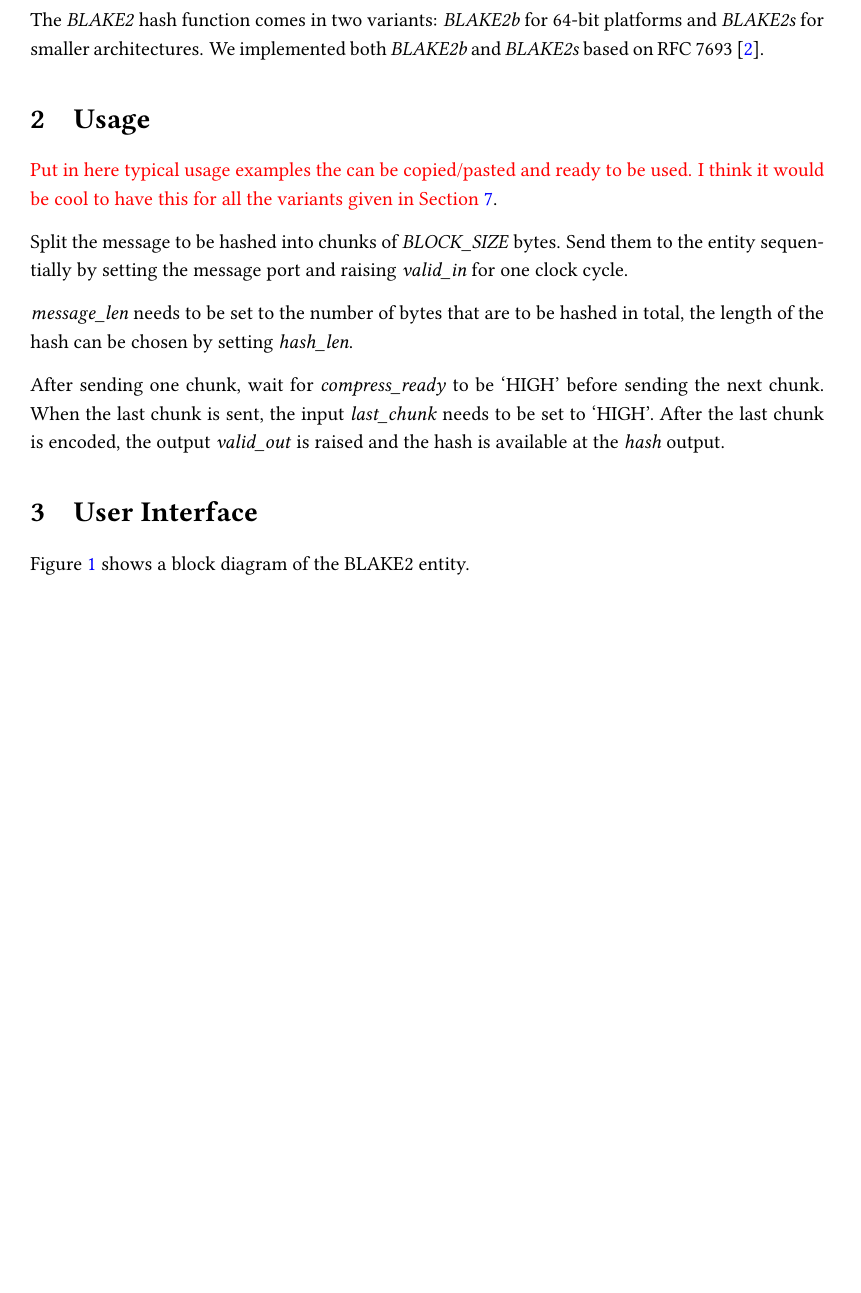
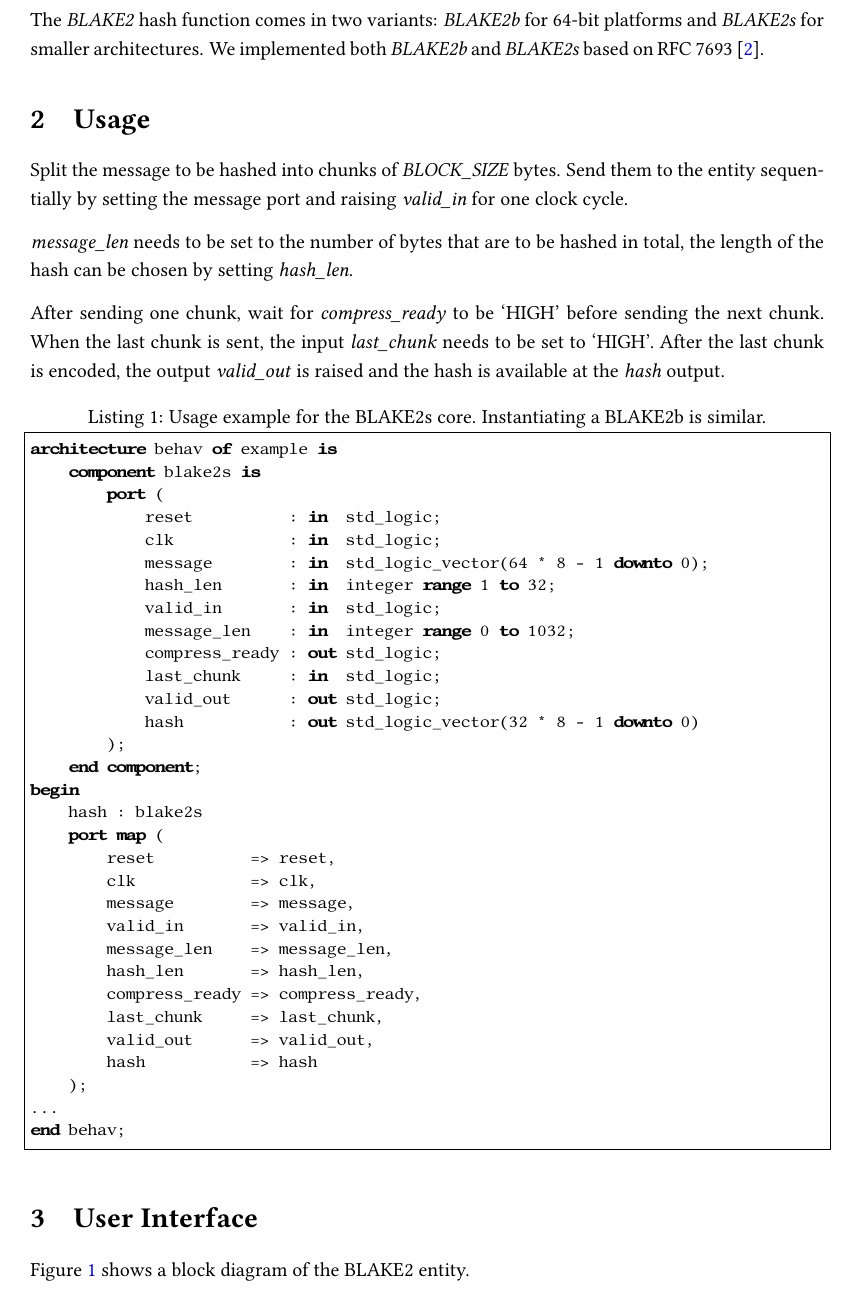
Before and after one commit to christian-krieg/blake2, a LaTeX paper (doc/blake2.tex): part of page 3 of 10, cut so that both start at the same text, the shorter picture padded with empty space. Compiled offline with pdfLaTeX.

Commit message:
Added usage example

```diff
--- a/doc/blake2.tex
+++ b/doc/blake2.tex
@@ -540,6 +540,51 @@ sending the next chunk. When the last chunk is sent, the input
 \emph{last_chunk} needs to be set to `HIGH'. After the last chunk is
 encoded, the output \emph{valid_out} is raised and the hash is available at the
 \emph{hash} output.
+
+\begin{lstlisting}[%
+	language   = VHDL,%
+	breaklines = true,%
+	basicstyle = \ttfamily\footnotesize,%
+%	columns    = flexible,%
+%	keepspaces = true,
+	tabsize    = 4,
+	frame      = single,%
+	caption    = {Usage example for the BLAKE2s core. Instantiating a BLAKE2b
+								is similar.},
+	label      = lst:usage
+]
+architecture behav of example is
+	component blake2s is
+		port (
+			reset          : in  std_logic;
+			clk            : in  std_logic;
+			message        : in  std_logic_vector(64 * 8 - 1 downto 0);
+			hash_len       : in  integer range 1 to 32;
+			valid_in       : in  std_logic;
+			message_len    : in  integer range 0 to 1032;
+			compress_ready : out std_logic;
+			last_chunk     : in  std_logic;
+			valid_out      : out std_logic;
+			hash           : out std_logic_vector(32 * 8 - 1 downto 0)
+		);
+	end component;
+begin
+	hash : blake2s
+	port map (
+		reset          => reset,
+		clk            => clk,
+		message        => message,
+		valid_in       => valid_in,
+		message_len    => message_len,
+		hash_len       => hash_len,
+		compress_ready => compress_ready,
+		last_chunk     => last_chunk,
+		valid_out      => valid_out,
+		hash           => hash
+	);
+...
+end behav;
+\end{lstlisting}
 %
 %----------------------------------------------------------------------------
 %
```
Also changed, not shown: doc/blake2.tex (6 more changed lines).
